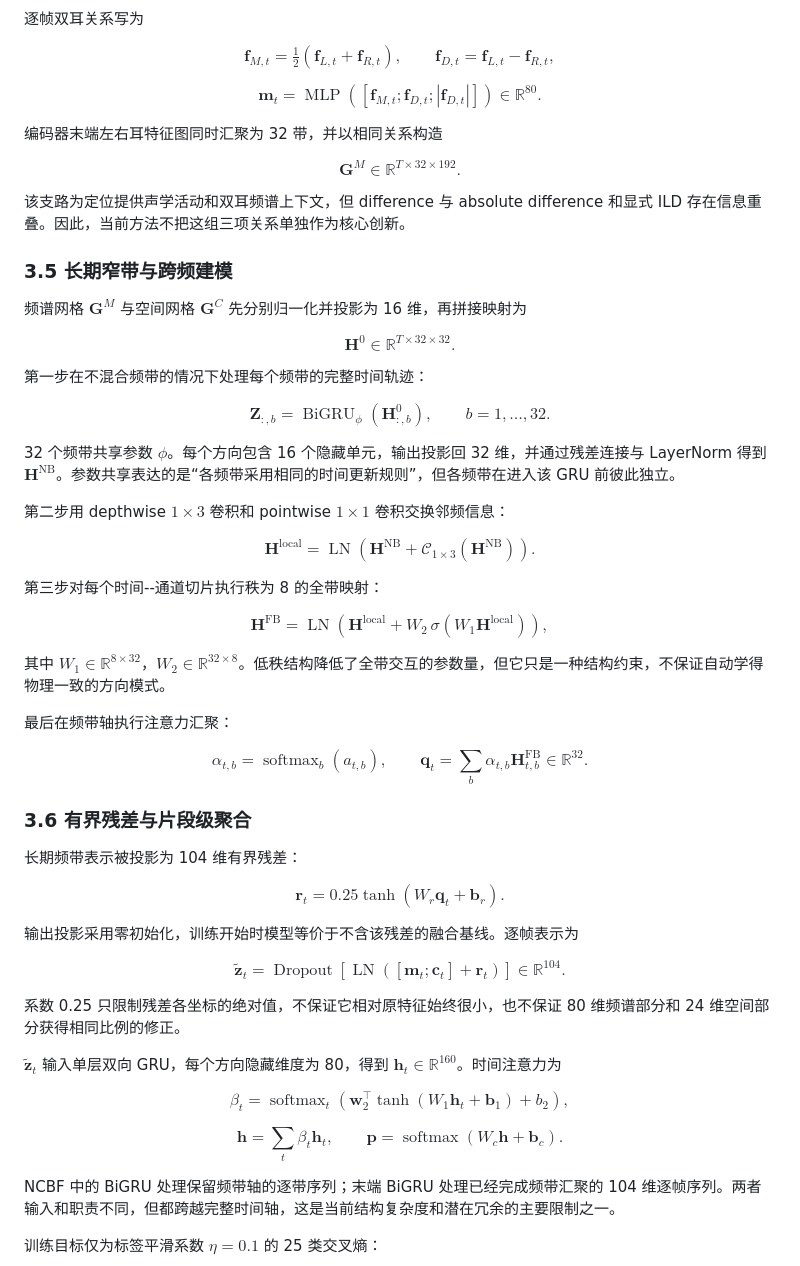
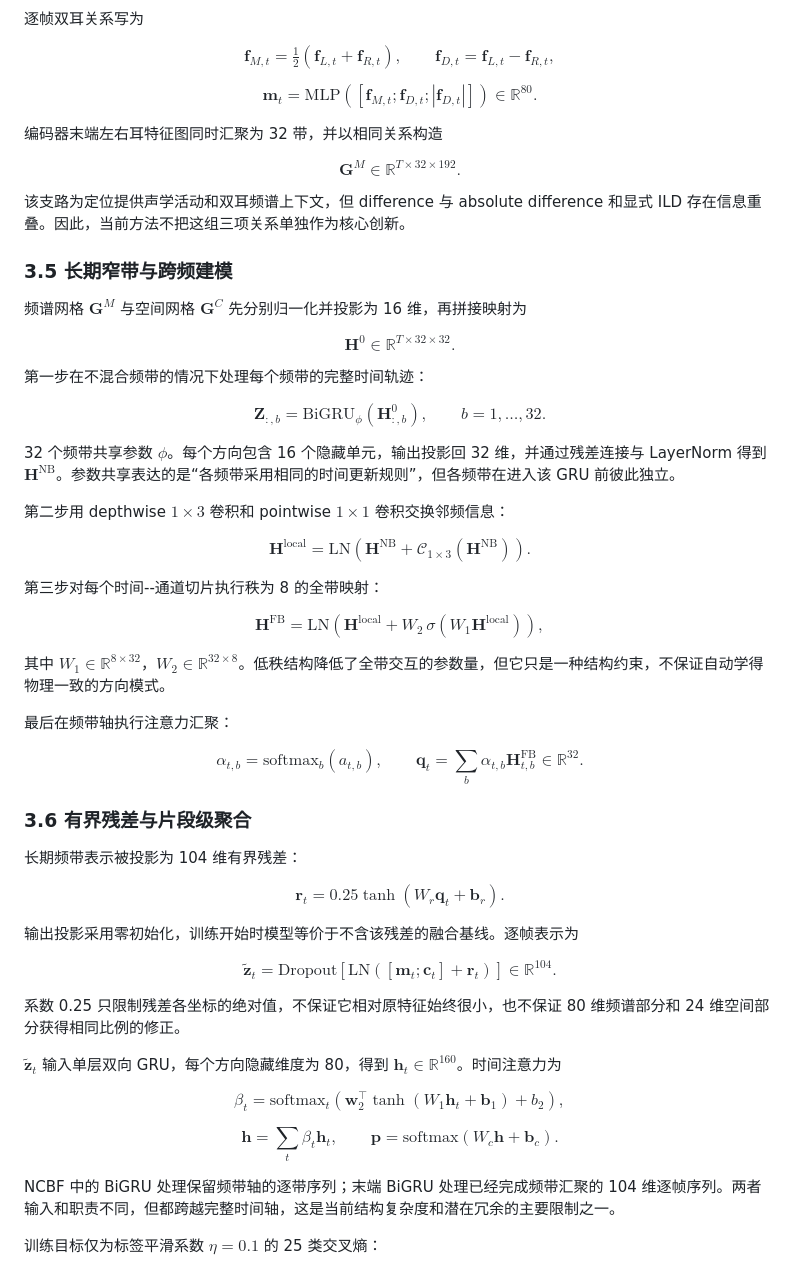
Before and after one commit to Vipal123456/binaural-doa, a Markdown page: README.md, the part around one of its changes. Drawn GitHub-style.

Commit message:
Replace unsupported math macros in README

```diff
--- a/README.md
+++ b/README.md
@@ -147,7 +147,7 @@ $$
 $$
 
 $$
-\mathbf m_t=\operatorname{MLP} ([\mathbf f_{M,t};\mathbf f_{D,t};|\mathbf f_{D,t}|]) \in\mathbb R^{80}.
+\mathbf m_t=\mathrm{MLP} ([\mathbf f_{M,t};\mathbf f_{D,t};|\mathbf f_{D,t}|]) \in\mathbb R^{80}.
 $$
 
 编码器末端左右耳特征图同时汇聚为 32 带，并以相同关系构造
@@ -169,7 +169,7 @@ $$
 第一步在不混合频带的情况下处理每个频带的完整时间轨迹：
 
 $$
-\mathbf Z_{:,b}=\operatorname{BiGRU}_{\phi} (\mathbf H^0_{:,b}),\qquad b=1,\ldots,32.
+\mathbf Z_{:,b}=\mathrm{BiGRU}_{\phi} (\mathbf H^0_{:,b}),\qquad b=1,\ldots,32.
 $$
 
 32 个频带共享参数 $\phi$。每个方向包含 16 个隐藏单元，输出投影回 32 维，并通过残差连接与 LayerNorm 得到 $\mathbf H^{\mathrm{NB}}$。参数共享表达的是“各频带采用相同的时间更新规则”，但各频带在进入该 GRU 前彼此独立。
@@ -177,13 +177,13 @@ $$
 第二步用 depthwise $1\times3$ 卷积和 pointwise $1\times1$ 卷积交换邻频信息：
 
 $$
-\mathbf H^{\mathrm{local}}= \operatorname{LN}\left( \mathbf H^{\mathrm{NB}}+ \mathcal C_{1\times3}(\mathbf H^{\mathrm{NB}}) \right).
+\mathbf H^{\mathrm{local}}= \mathrm{LN}\left( \mathbf H^{\mathrm{NB}}+ \mathcal C_{1\times3}(\mathbf H^{\mathrm{NB}}) \right).
 $$
 
 第三步对每个时间--通道切片执行秩为 8 的全带映射：
 
 $$
-\mathbf H^{\mathrm{FB}}= \operatorname{LN}\left( \mathbf H^{\mathrm{local}}+ W_2\,\sigma(W_1\mathbf H^{\mathrm{local}}) \right),
+\mathbf H^{\mathrm{FB}}= \mathrm{LN}\left( \mathbf H^{\mathrm{local}}+ W_2\,\sigma(W_1\mathbf H^{\mathrm{local}}) \right),
 $$
 
 其中 $W_1\in\mathbb R^{8\times32}$，$W_2\in\mathbb R^{32\times8}$。低秩结构降低了全带交互的参数量，但它只是一种结构约束，不保证自动学得物理一致的方向模式。
@@ -191,7 +191,7 @@ $$
 最后在频带轴执行注意力汇聚：
 
 $$
-\alpha_{t,b}=\operatorname{softmax}_b(a_{t,b}), \qquad \mathbf q_t=\sum_b\alpha_{t,b}\mathbf H^{\mathrm{FB}}_{t,b} \in\mathbb R^{32}.
+\alpha_{t,b}=\mathrm{softmax}_b(a_{t,b}), \qquad \mathbf q_t=\sum_b\alpha_{t,b}\mathbf H^{\mathrm{FB}}_{t,b} \in\mathbb R^{32}.
 $$
 
 ### 3.6 有界残差与片段级聚合
@@ -205,7 +205,7 @@ $$
 输出投影采用零初始化，训练开始时模型等价于不含该残差的融合基线。逐帧表示为
 
 $$
-\widetilde{\mathbf z}_t= \operatorname{Dropout}\left[ \operatorname{LN}\left( [\mathbf m_t;\mathbf c_t]+\mathbf r_t \right)\right] \in\mathbb R^{104}.
+\widetilde{\mathbf z}_t= \mathrm{Dropout}\left[ \mathrm{LN}\left( [\mathbf m_t;\mathbf c_t]+\mathbf r_t \right)\right] \in\mathbb R^{104}.
 $$
 
 系数 0.25 只限制残差各坐标的绝对值，不保证它相对原特征始终很小，也不保证 80 维频谱部分和 24 维空间部分获得相同比例的修正。
@@ -213,11 +213,11 @@ $$
 $\widetilde{\mathbf z}_t$ 输入单层双向 GRU，每个方向隐藏维度为 80，得到 $\mathbf h_t\in\mathbb R^{160}$。时间注意力为
 
 $$
-\beta_t=\operatorname{softmax}_t\left( \mathbf w_2^\top\tanh(W_1\mathbf h_t+\mathbf b_1)+b_2 \right),
+\beta_t=\mathrm{softmax}_t\left( \mathbf w_2^\top\tanh(W_1\mathbf h_t+\mathbf b_1)+b_2 \right),
 $$
 
 $$
-\mathbf h=\sum_t\beta_t\mathbf h_t, \qquad \mathbf p=\operatorname{softmax}(W_c\mathbf h+\mathbf b_c).
+\mathbf h=\sum_t\beta_t\mathbf h_t, \qquad \mathbf p=\mathrm{softmax}(W_c\mathbf h+\mathbf b_c).
 $$
 
 NCBF 中的 BiGRU 处理保留频带轴的逐带序列；末端 BiGRU 处理已经完成频带汇聚的 104 维逐帧序列。两者输入和职责不同，但都跨越完整时间轴，这是当前结构复杂度和潜在冗余的主要限制之一。
```
Also changed, not shown: other parts of README.md (+3 -3 lines).
